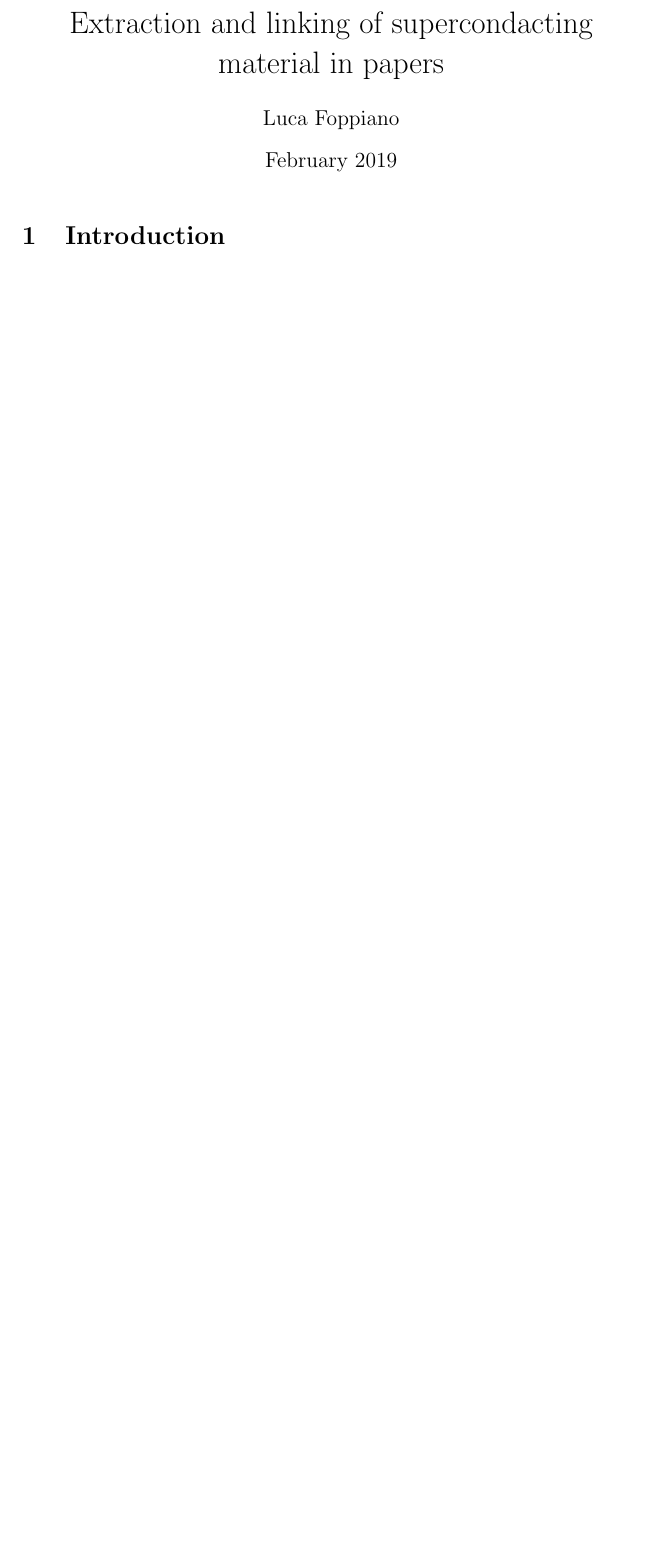
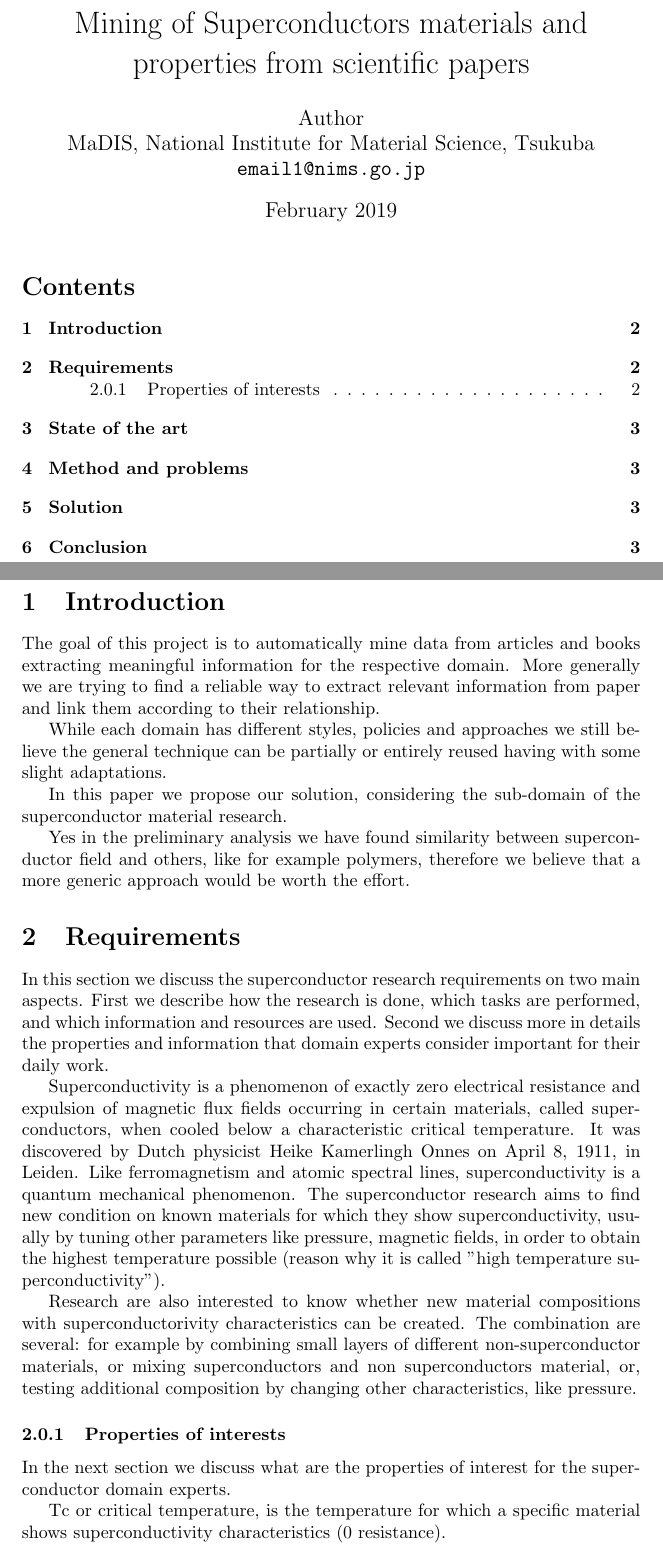
Before and after one commit to Simon-Nak/superconductor-extraction-paper-ieice2019, a LaTeX document (main.tex): part of the page before the commit and two parts of pages 1 and 2 of 3 after it, the two joined at a grey line, cut at the place of the change, the shorter picture padded with empty space. Compiled offline with pdfLaTeX.

Commit message:
Adding header, references and first version of the notes from the meeting with the domain experts

```diff
--- a/main.tex
+++ b/main.tex
@@ -1,12 +1,48 @@
 \documentclass{article}
 \usepackage[utf8]{inputenc}
 
-\title{Extraction and linking of supercondacting material in papers}
-\author{Luca Foppiano}
+\title{Mining of Superconductors materials and properties from scientific papers}
+
+\author{
+  Author\\
+  MaDIS, National Institute for Material Science, Tsukuba\\
+  \texttt{email1@nims.go.jp}
+}
 \date{February 2019}
 
 \begin{document}
 
 \maketitle
 
+\tableofcontents
+
+\pagebreak
+
 \section{Introduction}
+% What is the problem we are trying to solve?
+
+The goal of this project is to automatically mine data from articles and books extracting meaningful information for the respective domain. More generally we are trying to find a reliable way to extract relevant information from paper and link them according to their relationship.
+
+While each domain has different styles, policies and approaches we still believe the general technique can be partially or entirely reused having with some slight adaptations.
+
+In this paper we propose our solution, considering the sub-domain of the superconductor material research.
+
+Yes in the preliminary analysis we have found similarity between superconductor field and others, like for example polymers, therefore we believe that a more generic approach would be worth the effort.
+
+
+\section{Requirements}
+%% How research is made and what are the point of improvements
+
+In this section we discuss the superconductor research requirements on two main aspects. First we describe how the research is done, which tasks are performed, and which information and resources are used. Second we discuss more in details the properties and information that domain experts consider important for their daily work.
+
+% from wikipedia - begin
+Superconductivity is a phenomenon of exactly zero electrical resistance and expulsion of magnetic flux fields occurring in certain materials, called superconductors, when cooled below a characteristic critical temperature. It was discovered by Dutch physicist Heike Kamerlingh Onnes on April 8, 1911, in Leiden. Like ferromagnetism and atomic spectral lines, superconductivity is a quantum mechanical phenomenon.
+% end
+The superconductor research aims to find new condition on known materials for which they show superconductivity, usually by tuning other parameters like pressure, magnetic fields, in order to obtain the highest temperature possible (reason why it is called "high temperature superconductivity").
+
+Research are also interested to know whether new material compositions with superconductorivity characteristics can be created. The combination are several: for example by combining small layers of different non-superconductor materials, or mixing superconductors and non superconductors material, or, testing additional composition by changing other characteristics, like pressure.
+
+\subsubsection{Properties of interests}
+In the next section we discuss what are the properties of interest for the superconductor domain experts.
+
+Tc or critical temperature, is the temperature for which a specific material shows superconductivity characteristics (0 resistance).
```
Also changed, not shown: references.bib (added), main.tex (37 more changed lines).
